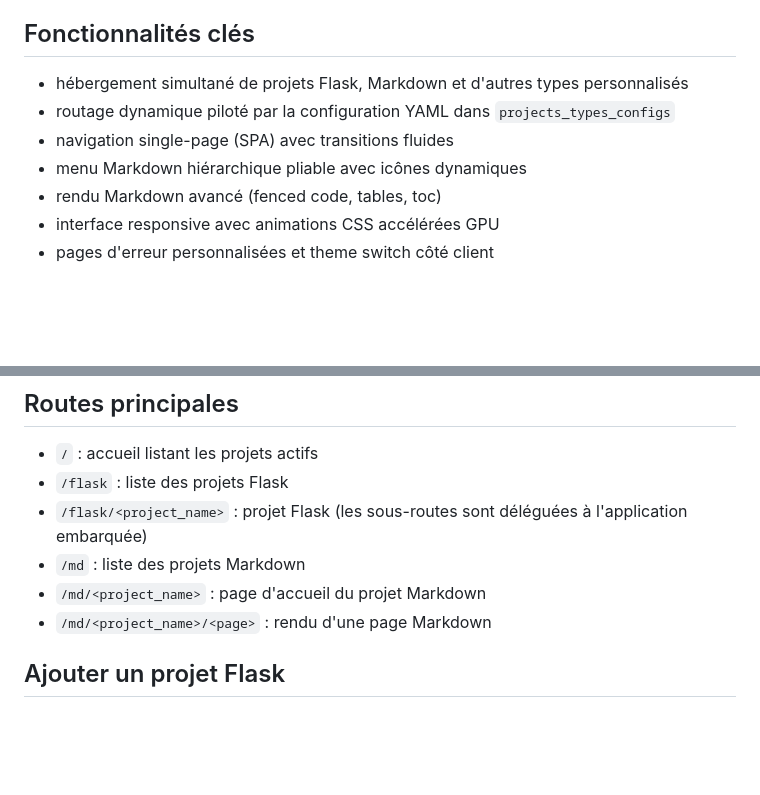
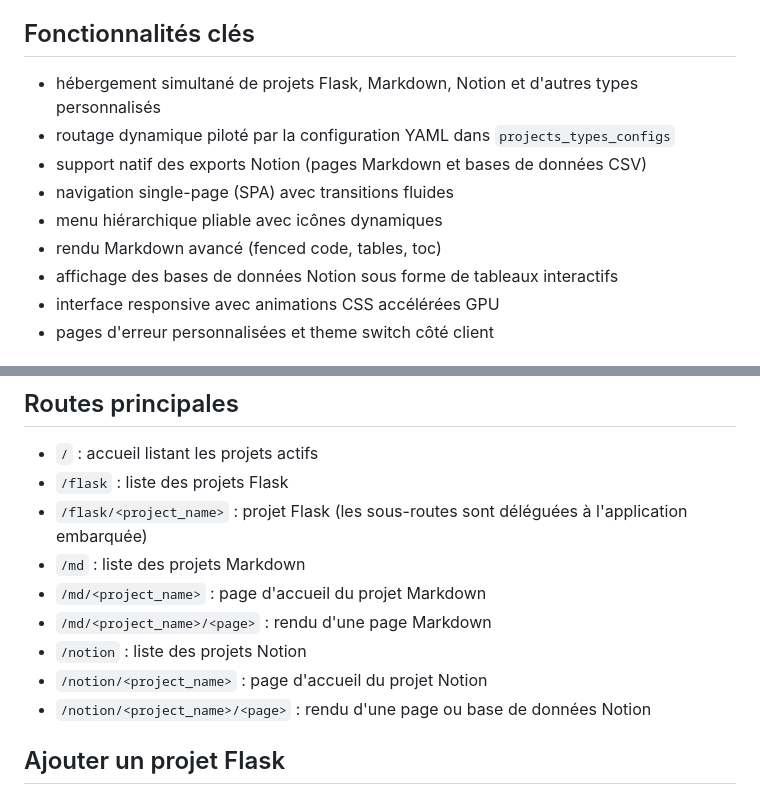
Before and after one commit to Tarkhubal/flask-multiprojects, a Markdown page: README.md, 2 parts joined by grey strips. Rendered like a GitHub page; blank space fills up the shorter version.

```diff
--- a/README.md
+++ b/README.md
@@ -8,11 +8,13 @@ Multi-Projects Host agit comme un hub extensible. Chaque type de projet possède
 
 ## Fonctionnalités clés
 
-- hébergement simultané de projets Flask, Markdown et d'autres types personnalisés
+- hébergement simultané de projets Flask, Markdown, Notion et d'autres types personnalisés
 - routage dynamique piloté par la configuration YAML dans `projects_types_configs`
+- support natif des exports Notion (pages Markdown et bases de données CSV)
 - navigation single-page (SPA) avec transitions fluides
-- menu Markdown hiérarchique pliable avec icônes dynamiques
+- menu hiérarchique pliable avec icônes dynamiques
 - rendu Markdown avancé (fenced code, tables, toc)
+- affichage des bases de données Notion sous forme de tableaux interactifs
 - interface responsive avec animations CSS accélérées GPU
 - pages d'erreur personnalisées et theme switch côté client
 
@@ -97,6 +110,9 @@ L'application démarre sur <http://localhost:5000>.
 - `/md` : liste des projets Markdown
 - `/md/<project_name>` : page d'accueil du projet Markdown
 - `/md/<project_name>/<page>` : rendu d'une page Markdown
+- `/notion` : liste des projets Notion
+- `/notion/<project_name>` : page d'accueil du projet Notion
+- `/notion/<project_name>/<page>` : rendu d'une page ou base de données Notion
 
 ## Ajouter un projet Flask
 
```
Also changed, not shown: other parts of README.md (+39 -4 lines).
